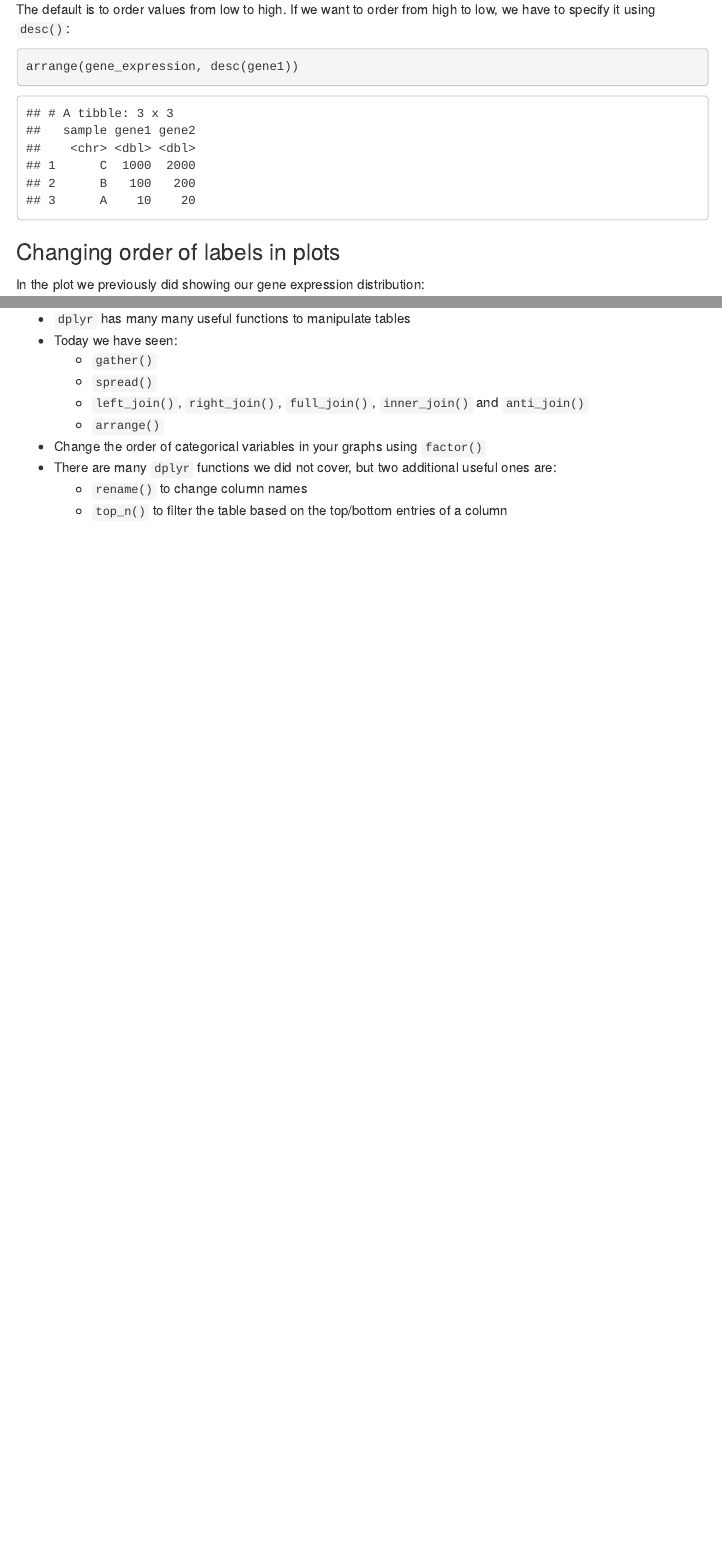
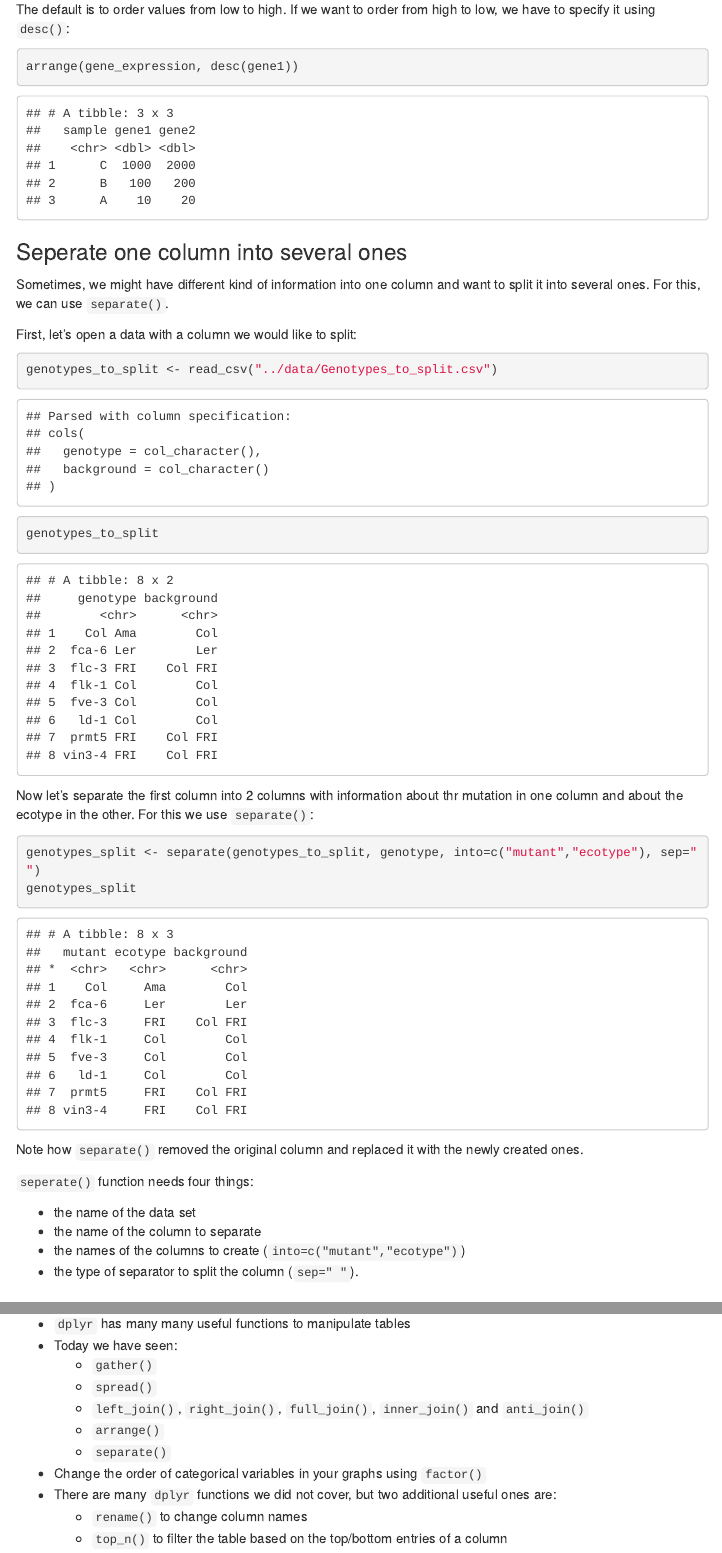
Before and after one commit to tavareshugo/slcu_r_course, an R Markdown document (module04_practice/materials/advanced_dplyr_lesson.Rmd): the page in a window 1100 px wide, from 5200 px down, and a second part further down, joined at a grey line. The pictures show the output file module04_practice/materials/advanced_dplyr_lesson.html that the author committed with the source, opened offline; menus at the side of the page are left out.

Commit message:
added separate()

````diff
--- /dev/null
+++ b/module04_practice/data/Genotypes_to_split.csv
@@ -0,0 +1,9 @@
+genotype,background
+Col Ama,Col
+fca-6 Ler,Ler
+flc-3 FRI,Col FRI
+flk-1 Col,Col
+fve-3 Col,Col
+ld-1 Col,Col
+prmt5 FRI,Col FRI
+vin3-4 FRI,Col FRI
--- a/module04_practice/materials/advanced_dplyr_lesson.Rmd
+++ b/module04_practice/materials/advanced_dplyr_lesson.Rmd
@@ -191,6 +191,34 @@ arrange(gene_expression, desc(gene1))
 ```
 
 
+### Seperate one column into several ones
+
+Sometimes, we might have different kind of information into one column and want to split it into several ones.
+For this, we can use `separate()`.
+
+First, let's open a data with a column we would like to split:
+```{r}
+genotypes_to_split <- read_csv("../data/Genotypes_to_split.csv")
+genotypes_to_split
+```
+
+Now let's separate the first column into 2 columns with information about thr mutation in one column and about the ecotype in the other. For this we use `separate()`:
+
+```{r}
+genotypes_split <- separate(genotypes_to_split, genotype, into=c("mutant","ecotype"), sep=" ")
+genotypes_split
+```
+Note how `separate()` removed the original column and replaced it with the newly created ones.
+
+
+`seperate()` function needs four things:
+
+- the name of the data set
+- the name of the column to separate
+- the names of the columns to create (`into=c("mutant","ecotype")`)
+- the type of separator to split the column (`sep=" "`).
+
+
 ### Changing order of labels in plots
 
 In the plot we previously did showing our gene expression distribution:
@@ -245,6 +273,7 @@ gene_expression_long %>%
     - `spread()`
     - `left_join()`, `right_join()`, `full_join()`, `inner_join()` and `anti_join()`
     - `arrange()`
+    - `separate()`
 - Change the order of categorical variables in your graphs using `factor()`
 - There are many `dplyr` functions we did not cover, but two additional useful
 ones are:
````
Also changed, not shown: module04_practice/materials/advanced_dplyr_lesson.html.
